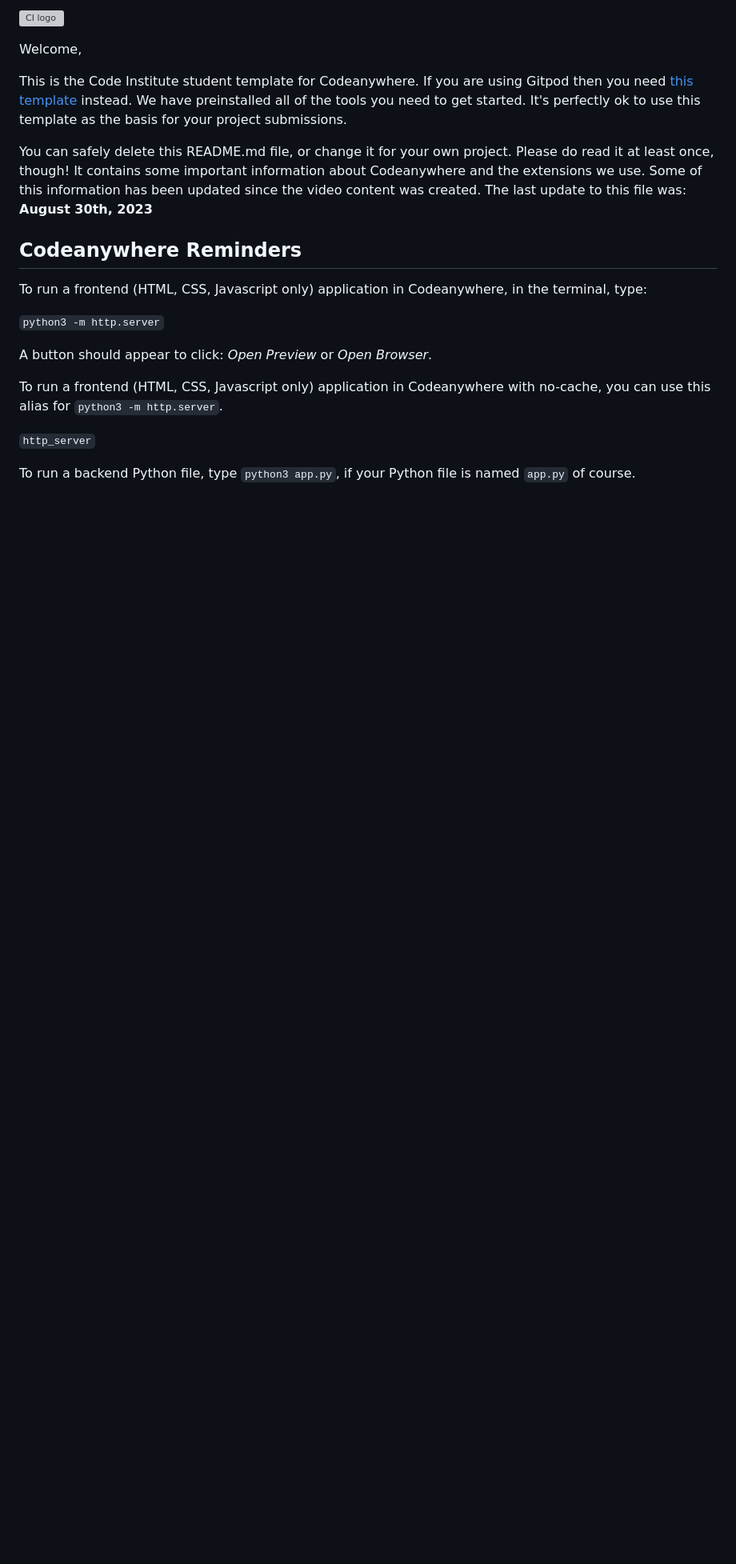
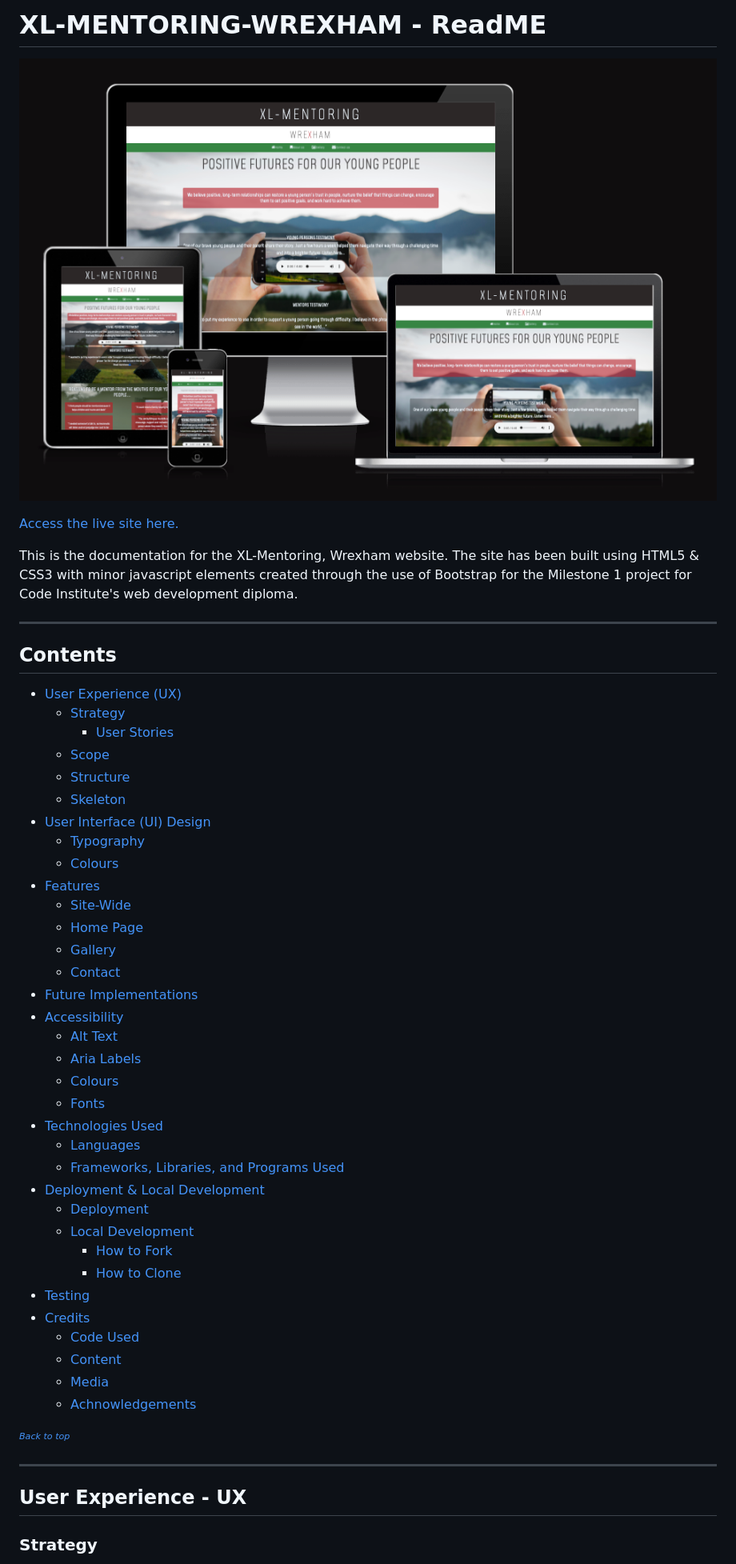
Before and after one commit to bencooperjamin/xlmentoringwxh, a Markdown page: README.md, the part around the change printed below. Shown: that part at 80% size. Rendered like a GitHub page; pictures changed too: README-IMAGES/responsive-screen-imges.png (added); blank space fills up the shorter version; grey boxes are pictures that could not be loaded.

Commit message:
feat add readme

```diff
--- a/README.md
+++ b/README.md
@@ -1,22 +1,55 @@
-![CI logo](https://codeinstitute.s3.amazonaws.com/fullstack/ci_logo_small.png)
+# XL-MENTORING-WREXHAM - ReadME
 
-Welcome,
+![Website view on various screen sizes](README-IMAGES/responsive-screen-imges.png)
 
-This is the Code Institute student template for Codeanywhere. If you are using Gitpod then you need [this template](https://github.com/Code-Institute-Org/gitpod-full-template) instead.  We have preinstalled all of the tools you need to get started. It's perfectly ok to use this template as the basis for your project submissions.
+[Access the live site here.](**************)
 
-You can safely delete this README.md file, or change it for your own project. Please do read it at least once, though! It contains some important information about Codeanywhere and the extensions we use. Some of this information has been updated since the video content was created. The last update to this file was: **August 30th, 2023**
+This is the documentation for the XL-Mentoring, Wrexham website. The site has been built using HTML5 & CSS3 with minor javascript elements created through the use of Bootstrap for the Milestone 1 project for Code Institute's web development diploma.
 
-## Codeanywhere Reminders
+******
 
-To run a frontend (HTML, CSS, Javascript only) application in Codeanywhere, in the terminal, type:
+## Contents
 
-`python3 -m http.server`
+* [User Experience (UX)](#user-experience---ux)
+  * [Strategy](#strategy)
+    * [User Stories](#user-stories)
+  * [Scope](#scope)
+  * [Structure](#structure)
+  * [Skeleton](#skeleton)
+* [User Interface (UI) Design](#user-interface---design)
+  * [Typography](#typography)
+  * [Colours](#colours)
+* [Features](#features)
+  * [Site-Wide](#site-wide)
+  * [Home Page](#home-page)
+  * [Gallery](#gallery)
+  * [Contact](#contact)
+* [Future Implementations](#future-implementations)
+* [Accessibility](#accessibility)
+  * [Alt Text](#alt-text)
+  * [Aria Labels](#aria-labels)
+  * [Colours](#colours-1)
+  * [Fonts](#fonts)
+* [Technologies Used](#technologies-used)
+  * [Languages](#languages)
+  * [Frameworks, Libraries, and Programs Used](#frameworks-libraries-and-programs-used)
+* [Deployment & Local Development](#deployment--local-development)
+  * [Deployment](#deployment)
+  * [Local Development](#local-development)
+    * [How to Fork](#how-to-fork)
+    * [How to Clone](#how-to-clone)
+* [Testing](#testing)
+* [Credits](#credits)
+  * [Code Used](#code-used)
+  * [Content](#content)
+  * [Media](#media)
+  * [Achnowledgements](#acknowledgements)
 
-A button should appear to click: _Open Preview_ or _Open Browser_.
+<sup><sub>[*Back to top*](#contents)</sup></sub>
 
-To run a frontend (HTML, CSS, Javascript only) application in Codeanywhere with no-cache, you can use this alias for `python3 -m http.server`.
+-----
 
-`http_server`
+## User Experience - UX
 
-To run a backend Python file, type `python3 app.py`, if your Python file is named `app.py` of course.
+### Strategy
 
```
Also changed, not shown: other parts of README.md (+58 -11 lines), images/advert-xlm-training-day.png, images/xlm-merchandise.png, 3 other files.
